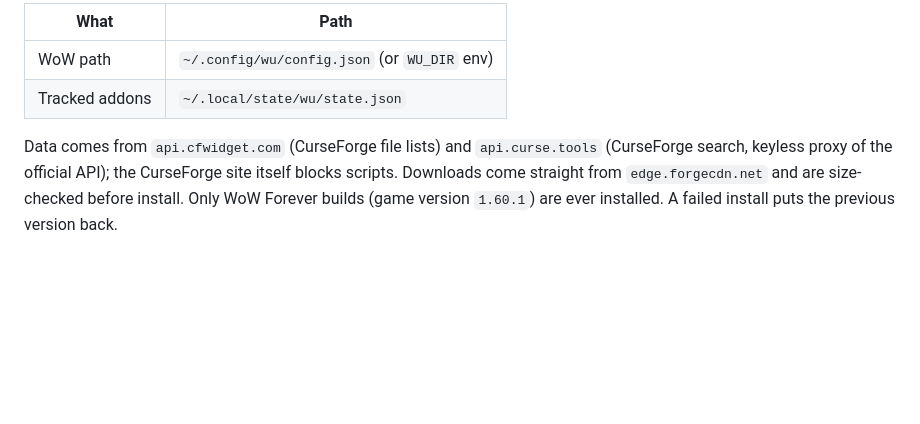
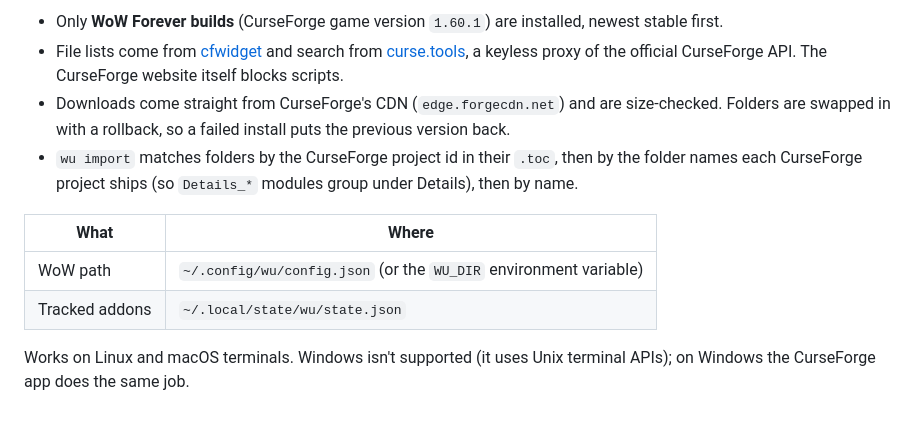
Before and after one commit to EndreJohnsen/wu, a Markdown page: README.md, the part around one of its changes. GitHub-like rendering; blank space fills up the shorter version.

```diff
--- a/README.md
+++ b/README.md
@@ -38,11 +42,17 @@ wu help
 
-| What | Path |
+- Only **WoW Forever builds** (CurseForge game version `1.60.1`) are installed, newest stable first.
+- File lists come from [cfwidget](https://api.cfwidget.com) and search from
+  [curse.tools](https://api.curse.tools), a keyless proxy of the official CurseForge API.
+  The CurseForge website itself blocks scripts.
+- Downloads come straight from CurseForge's CDN (`edge.forgecdn.net`) and are size-checked.
+  Folders are swapped in with a rollback, so a failed install puts the previous version back.
+- `wu import` matches folders by the CurseForge project id in their `.toc`, then by the folder
+  names each CurseForge project ships (so `Details_*` modules group under Details), then by name.
+
+| What | Where |
 | --- | --- |
-| WoW path | `~/.config/wu/config.json` (or `WU_DIR` env) |
+| WoW path | `~/.config/wu/config.json` (or the `WU_DIR` environment variable) |
 | Tracked addons | `~/.local/state/wu/state.json` |
 
-Data comes from `api.cfwidget.com` (CurseForge file lists) and `api.curse.tools` (CurseForge
-search, keyless proxy of the official API); the CurseForge site itself blocks scripts.
-Downloads come straight from `edge.forgecdn.net` and are size-checked before install.
-Only WoW Forever builds (game version `1.60.1`) are ever installed. A failed install puts
-the previous version back.
+Works on Linux and macOS terminals. Windows isn't supported (it uses Unix terminal APIs);
+on Windows the CurseForge app does the same job.
```
Also changed, not shown: other parts of README.md (+25 -21 lines), docs/wu-help.png (added), 2 other files.
